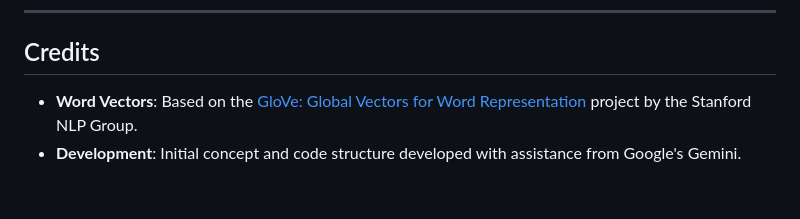
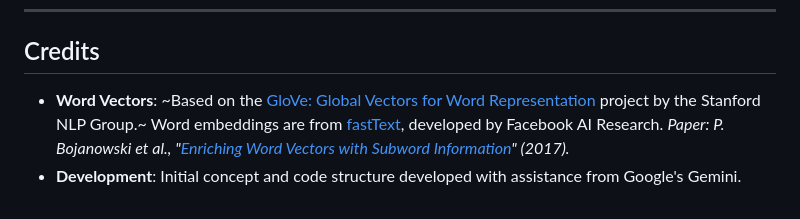
Before and after one commit to rberenguel/quid, a Markdown page: README.md, the part around the change. Rendered like a GitHub page.

Commit message:
Multilang and some aspect ratio tweaks

```diff
--- a/README.md
+++ b/README.md
@@ -47,5 +47,5 @@ Quid's logic is powered by ~**GloVe (Global Vectors for Word Representation)**~
 
 ## Credits
 
-- **Word Vectors**: Based on the [GloVe: Global Vectors for Word Representation](https://nlp.stanford.edu/projects/glove/) project by the Stanford NLP Group.
+- **Word Vectors**: ~Based on the [GloVe: Global Vectors for Word Representation](https://nlp.stanford.edu/projects/glove/) project by the Stanford NLP Group.~ Word embeddings are from [fastText](https://fasttext.cc/), developed by Facebook AI Research. _Paper: P. Bojanowski et al., "[Enriching Word Vectors with Subword Information](https://aclanthology.org/Q17-1010/)" (2017)._
 - **Development**: Initial concept and code structure developed with assistance from Google's Gemini.
```
